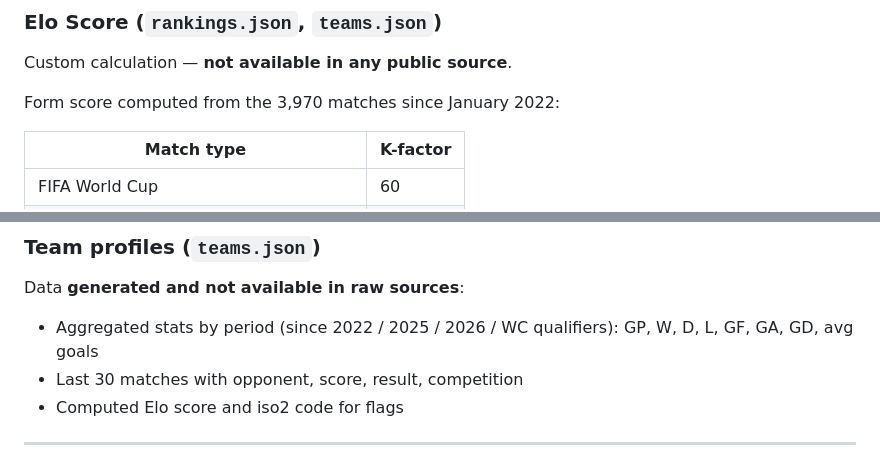
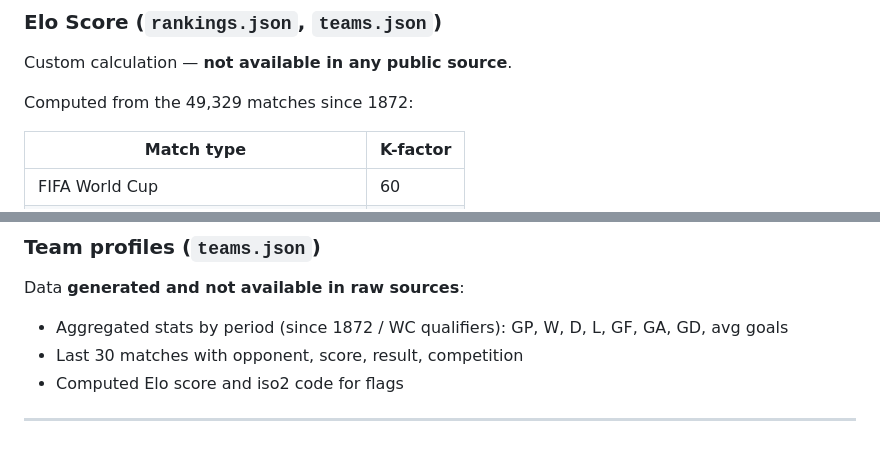
Before and after one commit to romainfjgaspard/pronostics_wc2026, a Markdown page: README.md, 2 parts joined by grey strips. GitHub-like rendering.

```diff
--- a/README.md
+++ b/README.md
@@ -102,7 +102,7 @@ Source: **official FIFA API** — endpoint `api.fifa.com/api/v3/fifarankings/ran
 
 Custom calculation — **not available in any public source**.
 
-Form score computed from the 3,970 matches since January 2022:
+Computed from the 49,329 matches since 1872:
 
 | Match type | K-factor |
 |---|---|
@@ -118,7 +118,7 @@ Form score computed from the 3,970 matches since January 2022:
 
 Data **generated and not available in raw sources**:
 
-- Aggregated stats by period (since 2022 / 2025 / 2026 / WC qualifiers): GP, W, D, L, GF, GA, GD, avg goals
+- Aggregated stats by period (since 1872 / WC qualifiers): GP, W, D, L, GF, GA, GD, avg goals
 - Last 30 matches with opponent, score, result, competition
 - Computed Elo score and iso2 code for flags
 
```
Also changed, not shown: other parts of README.md (+6 -6 lines), AGENTS-STATUS.md (+17 -3 lines).
